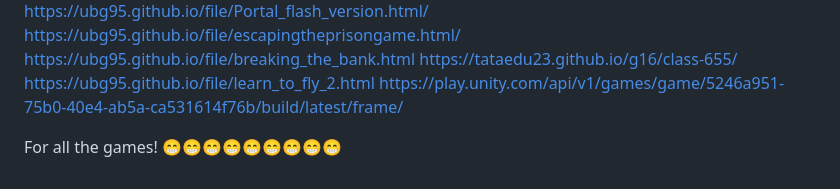
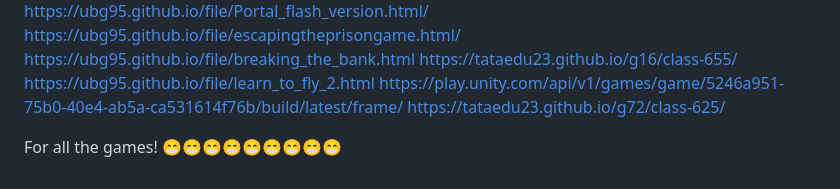
Before and after one commit to ubg95/ubg95.github.io, a Markdown page: README.md, the part around the change. Rendered like a GitHub page.

```diff
--- a/README.md
+++ b/README.md
@@ -136,5 +136,6 @@ https://ubg95.github.io/file/breaking_the_bank.html
 https://tataedu23.github.io/g16/class-655/
 https://ubg95.github.io/file/learn_to_fly_2.html
 https://play.unity.com/api/v1/games/game/5246a951-75b0-40e4-ab5a-ca531614f76b/build/latest/frame/
+https://tataedu23.github.io/g72/class-625/
 
 For all the games! 😁😁😁😁😁😁😁😁😁
```
